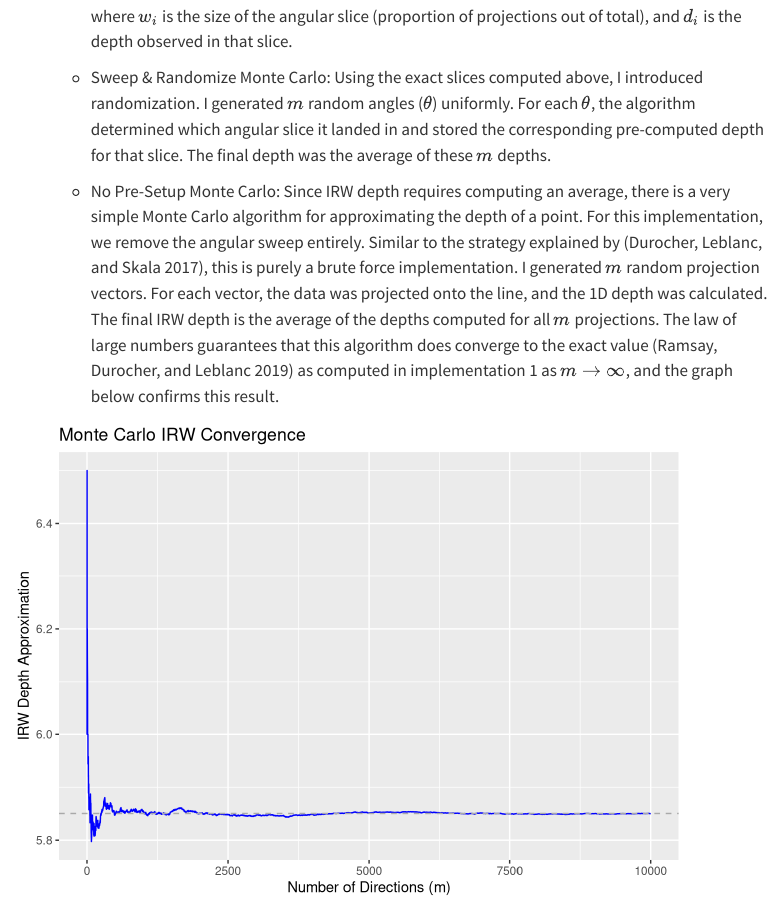
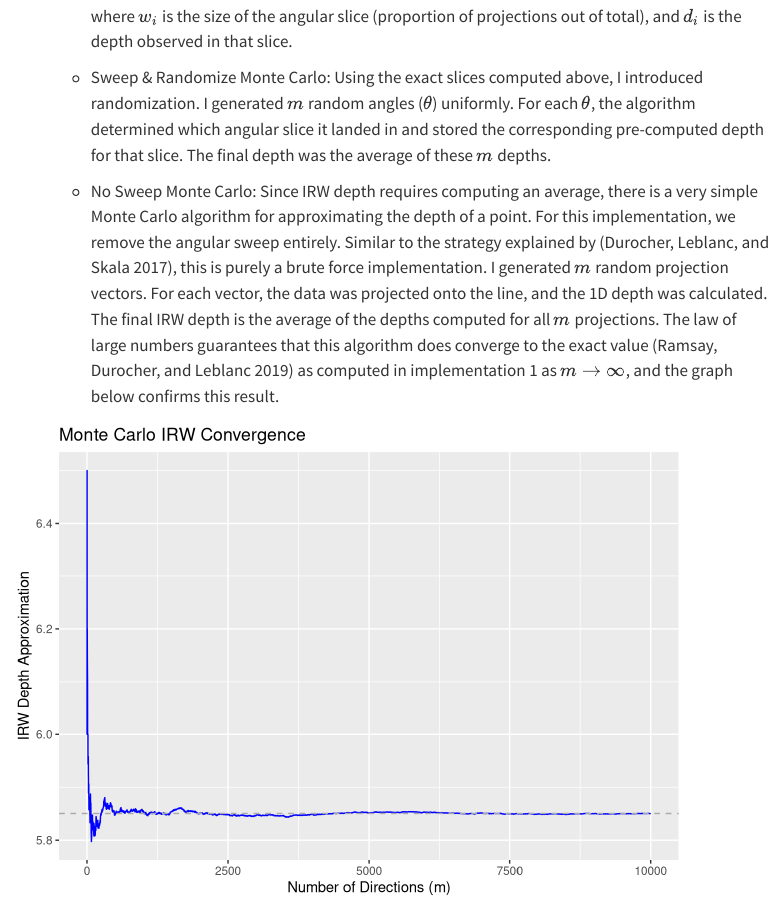
Before and after one commit to bytebard404/The-USRA-Logs-Data-Depth, a Quarto document (posts/Week-4/index.qmd): the page in a window 1100 px wide, from 2690 px down. Rendered offline with R 4.5, knitr and Pandoc in place of Quarto, with nearby package versions; menus at the side of the page are left out.

Commit message:
update to week 4 post

````diff
--- a/posts/Week-4/index.qmd
+++ b/posts/Week-4/index.qmd
@@ -202,7 +202,7 @@ $$D_{IRW}(y, X) = \frac{1}{Area(S^{d-1})} \int_{S^{d-1}}D_1(u'y,X(u))du$$ where
 
   - Sweep & Randomize Monte Carlo: Using the exact slices computed above, I introduced randomization. I generated $m$ random angles ($\theta$) uniformly. For each $\theta$, the algorithm determined which angular slice it landed in and stored the corresponding pre-computed depth for that slice. The final depth was the average of these $m$ depths.
 
-  - No Pre-Setup Monte Carlo: Since IRW depth requires computing an average, there is a very simple Monte Carlo algorithm for approximating the depth of a point. For this implementation, we remove the angular sweep entirely. Similar to the strategy explained by [@Durocher_Leblanc_Skala_2017], this is purely a brute force implementation. I generated $m$ random projection vectors. For each vector, the data was projected onto the line, and the 1D depth was calculated. The final IRW depth is the average of the depths computed for all $m$ projections. The law of large numbers guarantees that this algorithm does converge to the exact value [@Ramsay&Durocher&Leblanc_2019] as computed in implementation 1 as $m \rightarrow \infty$, and the graph below confirms this result.
+  - No Sweep Monte Carlo: Since IRW depth requires computing an average, there is a very simple Monte Carlo algorithm for approximating the depth of a point. For this implementation, we remove the angular sweep entirely. Similar to the strategy explained by [@Durocher_Leblanc_Skala_2017], this is purely a brute force implementation. I generated $m$ random projection vectors. For each vector, the data was projected onto the line, and the 1D depth was calculated. The final IRW depth is the average of the depths computed for all $m$ projections. The law of large numbers guarantees that this algorithm does converge to the exact value [@Ramsay&Durocher&Leblanc_2019] as computed in implementation 1 as $m \rightarrow \infty$, and the graph below confirms this result.
 
 ```{r}
 #| echo: false
````
